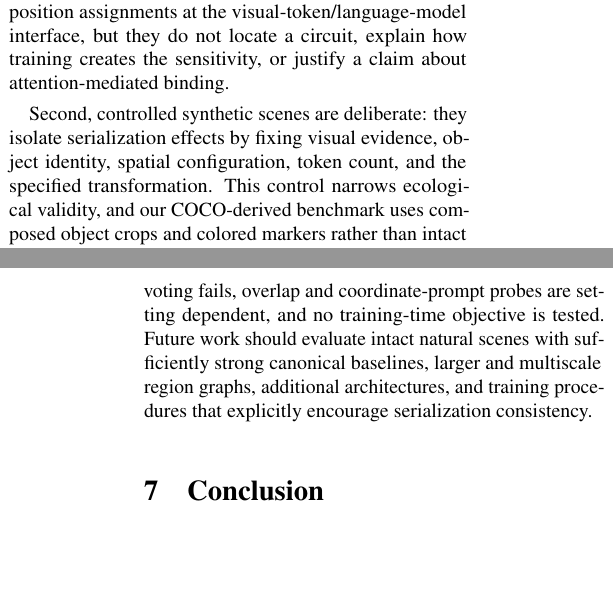
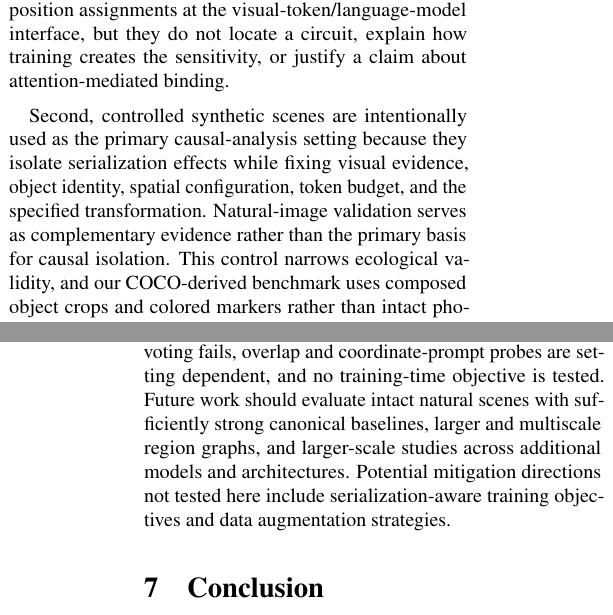
Before and after one commit to Unknown-paper/VLM-CVpaper, a LaTeX paper (paper/main.tex): two parts of the columns of pages 9 and 10 of 11, joined at a grey line, cut so that both start at the same text, the shorter picture padded with empty space. Compiled offline with pdfLaTeX; a LaTeX package or settings file that is missing is left out.

Commit message:
Strengthen controlled-analysis limitations

```diff
--- a/paper/main.tex
+++ b/paper/main.tex
@@ -410,7 +410,8 @@ This study has four central limitations.
 First, it does not identify a unique internal neural process.
 The interventions hold other specified factors fixed while varying content and position assignments at the visual-token/language-model interface, but they do not locate a circuit, explain how training creates the sensitivity, or justify a claim about attention-mediated binding.
 
-Second, controlled synthetic scenes are deliberate: they isolate serialization effects by fixing visual evidence, object identity, spatial configuration, token count, and the specified transformation.
+Second, controlled synthetic scenes are intentionally used as the primary causal-analysis setting because they isolate serialization effects while fixing visual evidence, object identity, spatial configuration, token budget, and the specified transformation.
+Natural-image validation serves as complementary evidence rather than the primary basis for causal isolation.
 This control narrows ecological validity, and our COCO-derived benchmark uses composed object crops and colored markers rather than intact photographs.
 A 60-scene VSR subset was directionally consistent but had near-chance canonical performance and a nonsignificant exact paired test, so it is not used as confirmatory evidence.
 Broader validation on unconstrained natural images remains future work.
@@ -423,7 +424,8 @@ We do not establish that dynamic resolution is necessary relative to a matched f
 
 Fourth, we do not demonstrate a mitigation.
 Unweighted voting fails, overlap and coordinate-prompt probes are setting dependent, and no training-time objective is tested.
-Future work should evaluate intact natural scenes with sufficiently strong canonical baselines, larger and multiscale region graphs, additional architectures, and training procedures that explicitly encourage serialization consistency.
+Future work should evaluate intact natural scenes with sufficiently strong canonical baselines, larger and multiscale region graphs, and larger-scale studies across additional models and architectures.
+Potential mitigation directions not tested here include serialization-aware training objectives and data augmentation strategies.
 
 \section{Conclusion}
 
```
